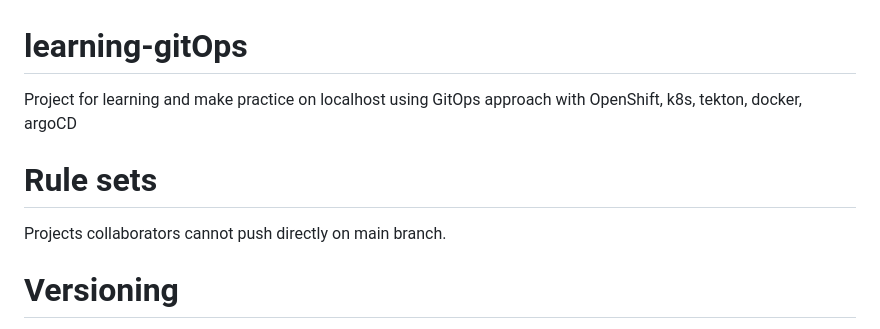
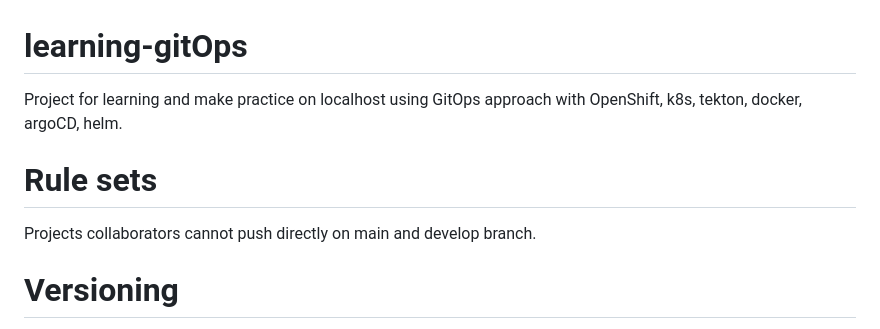
Before and after one commit to fedesa92/learning-gitOps, a Markdown page: README.md, the part around the change. Rendered like a GitHub page.

```diff
--- a/README.md
+++ b/README.md
@@ -1,8 +1,8 @@
 # learning-gitOps
-Project for learning and make practice on localhost using GitOps approach with OpenShift, k8s, tekton, docker, argoCD
+Project for learning and make practice on localhost using GitOps approach with OpenShift, k8s, tekton, docker, argoCD, helm.
 
 # Rule sets
-Projects collaborators cannot push directly on main branch.
+Projects collaborators cannot push directly on main and develop branch.
 
 
 # Versioning
```
